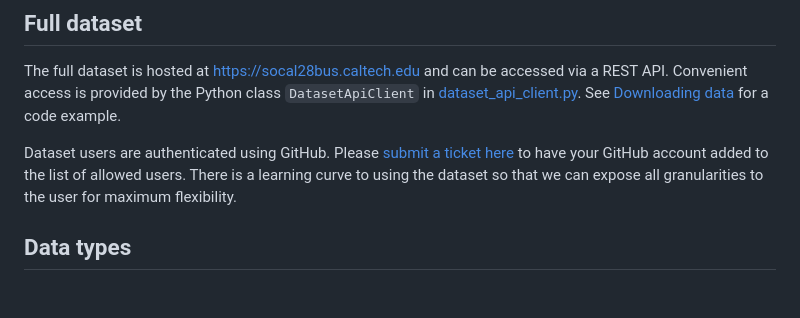
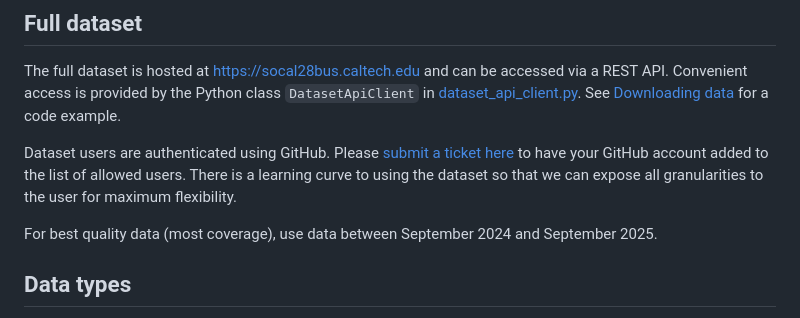
Before and after one commit to caltech-netlab/digital-twin-dataset, a Markdown page: README.md, the part around the change. Rendered like a GitHub page; blank space fills up the shorter version.

Commit message:
Update README with data quality information
Added a note about the best quality data period.

```diff
--- a/README.md
+++ b/README.md
@@ -14,6 +14,8 @@ for a code example.
 Dataset users are authenticated using GitHub. Please [submit a ticket here] to have your
 GitHub account added to the list of allowed users. There is a learning curve to using the dataset
 so that we can expose all granularities to the user for maximum flexibility.
+
+For best quality data (most coverage), use data between September 2024 and September 2025.
 
 ## Data types
 
```
